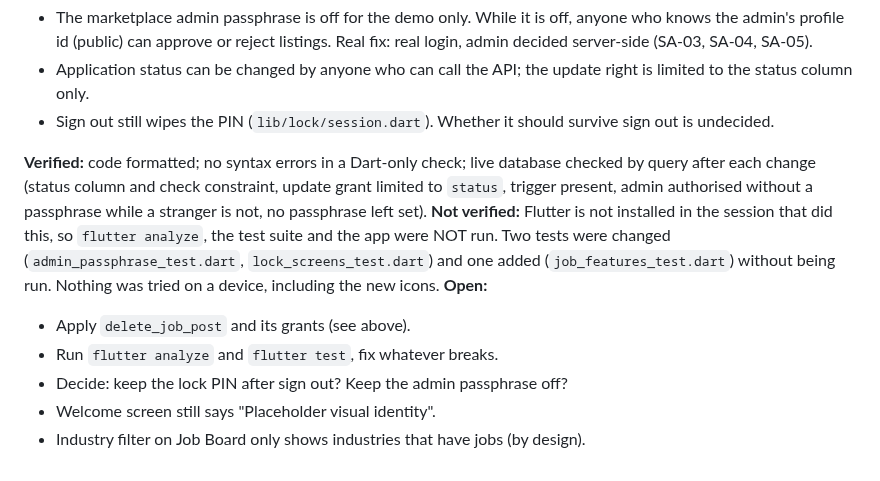
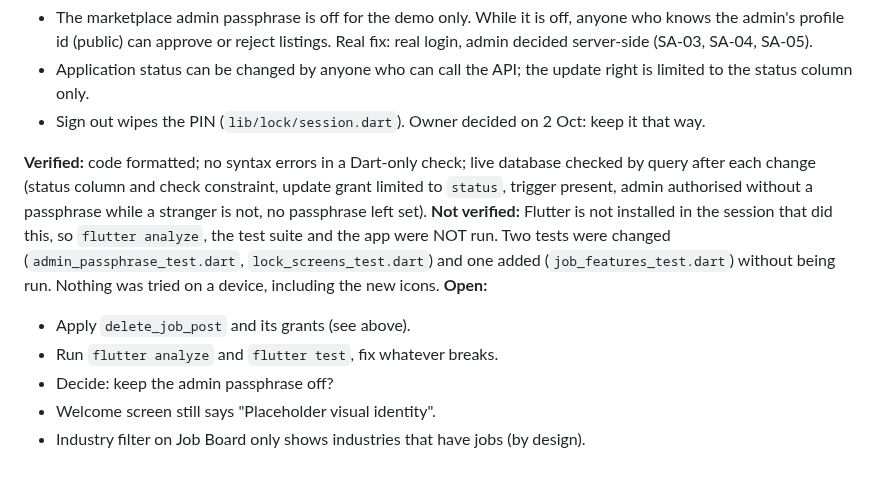
Before and after one commit to FarrelAlfarabi/Undip-Alumni-Connect, a Markdown page: PROJECT_NOTES.md, the part around the change. GitHub-like rendering.

Commit message:
Notes: PIN is wiped on sign out, by decision
Co-Authored-By: Claude Sonnet 5.5 <noreply@anthropic.com>
Claude-Session: https://claude.ai/code/session_01WFV9wQkzuZvtiPDRRHkET7

```diff
--- a/PROJECT_NOTES.md
+++ b/PROJECT_NOTES.md
@@ -933,13 +933,13 @@ Recon only, no code changes. Details in `docs/hub/STAGE_REPORTS.md`. Flutter was
 **Decided:**
 - The marketplace admin passphrase is off for the demo only. While it is off, anyone who knows the admin's profile id (public) can approve or reject listings. Real fix: real login, admin decided server-side (SA-03, SA-04, SA-05).
 - Application status can be changed by anyone who can call the API; the update right is limited to the status column only.
-- Sign out still wipes the PIN (`lib/lock/session.dart`). Whether it should survive sign out is undecided.
+- Sign out wipes the PIN (`lib/lock/session.dart`). Owner decided on 2 Oct: keep it that way.
 
 **Verified:** code formatted; no syntax errors in a Dart-only check; live database checked by query after each change (status column and check constraint, update grant limited to `status`, trigger present, admin authorised without a passphrase while a stranger is not, no passphrase left set).
 **Not verified:** Flutter is not installed in the session that did this, so `flutter analyze`, the test suite and the app were NOT run. Two tests were changed (`admin_passphrase_test.dart`, `lock_screens_test.dart`) and one added (`job_features_test.dart`) without being run. Nothing was tried on a device, including the new icons.
 **Open:**
 - Apply `delete_job_post` and its grants (see above).
 - Run `flutter analyze` and `flutter test`, fix whatever breaks.
-- Decide: keep the lock PIN after sign out? Keep the admin passphrase off?
+- Decide: keep the admin passphrase off?
 - Welcome screen still says "Placeholder visual identity".
 - Industry filter on Job Board only shows industries that have jobs (by design).
```
